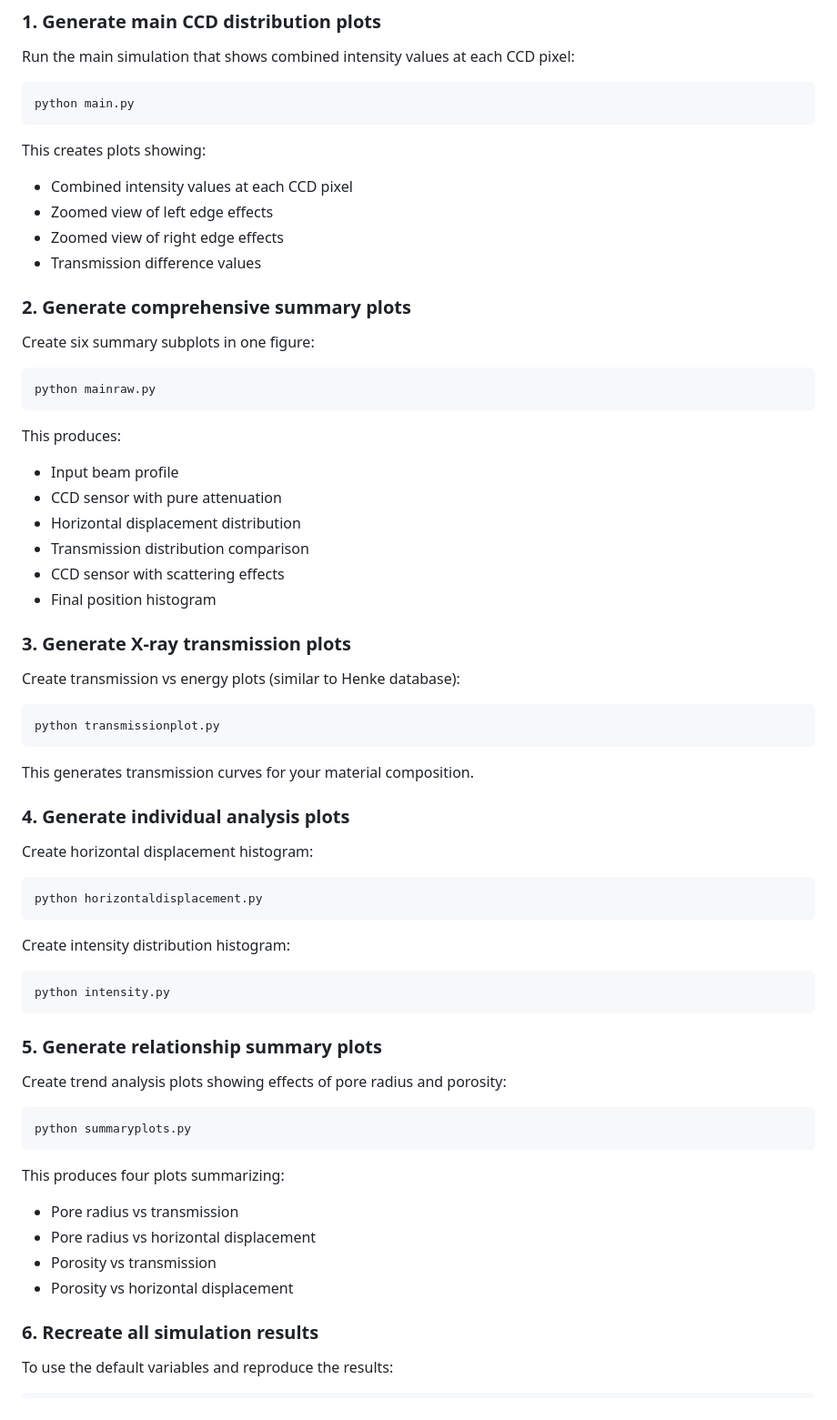
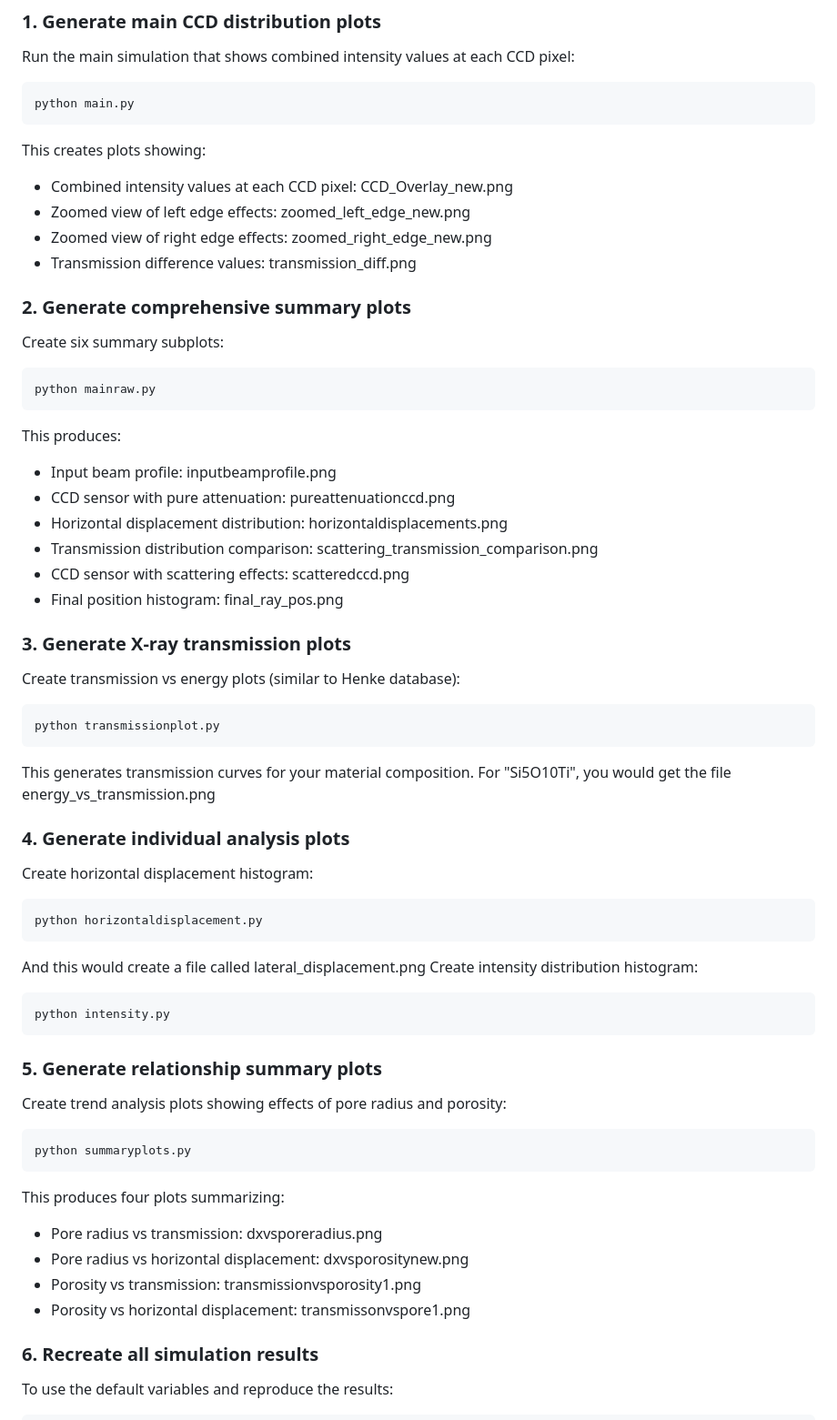
Before and after one commit to yuegelica/Scattering-EdgeEffects, a Markdown page: README.md, the part around the change. Shown at 91% size. Rendered like a GitHub page.

````diff
--- a/README.md
+++ b/README.md
@@ -59,24 +59,24 @@ python main.py
 ```
 
 This creates plots showing:
-- Combined intensity values at each CCD pixel
-- Zoomed view of left edge effects
-- Zoomed view of right edge effects
-- Transmission difference values
+- Combined intensity values at each CCD pixel: CCD_Overlay_new.png
+- Zoomed view of left edge effects: zoomed_left_edge_new.png
+- Zoomed view of right edge effects: zoomed_right_edge_new.png
+- Transmission difference values: transmission_diff.png
 ### 2. Generate comprehensive summary plots
 
-Create six summary subplots in one figure:
+Create six summary subplots:
 ```
 python mainraw.py
 ```
 
 This produces:
-- Input beam profile
-- CCD sensor with pure attenuation
-- Horizontal displacement distribution
-- Transmission distribution comparison
-- CCD sensor with scattering effects
-- Final position histogram
+- Input beam profile: inputbeamprofile.png
+- CCD sensor with pure attenuation: pureattenuationccd.png
+- Horizontal displacement distribution: horizontaldisplacements.png
+- Transmission distribution comparison: scattering_transmission_comparison.png
+- CCD sensor with scattering effects: scatteredccd.png
+- Final position histogram: final_ray_pos.png
 
 ### 3. Generate X-ray transmission plots
 
@@ -85,7 +85,7 @@ Create transmission vs energy plots (similar to Henke database):
 python transmissionplot.py
 ```
 
-This generates transmission curves for your material composition.
+This generates transmission curves for your material composition. For "Si5O10Ti", you would get the file energy_vs_transmission.png
 
 ### 4. Generate individual analysis plots
 
@@ -93,7 +93,7 @@ Create horizontal displacement histogram:
 ```
 python horizontaldisplacement.py
 ```
-
+And this would create a file called lateral_displacement.png
 Create intensity distribution histogram:
 ```
 python intensity.py
@@ -107,10 +107,10 @@ python summaryplots.py
 ```
 
 This produces four plots summarizing:
-- Pore radius vs transmission
-- Pore radius vs horizontal displacement
-- Porosity vs transmission
-- Porosity vs horizontal displacement
+- Pore radius vs transmission: dxvsporeradius.png
+- Pore radius vs horizontal displacement: dxvsporositynew.png
+- Porosity vs transmission: transmissionvsporosity1.png
+- Porosity vs horizontal displacement: transmissonvspore1.png
 
 ### 6. Recreate all simulation results
 
````
